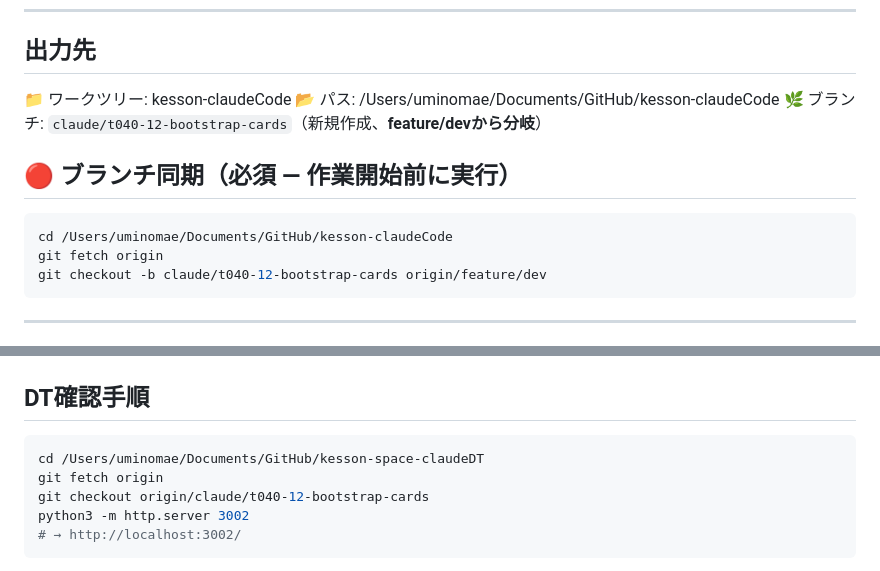
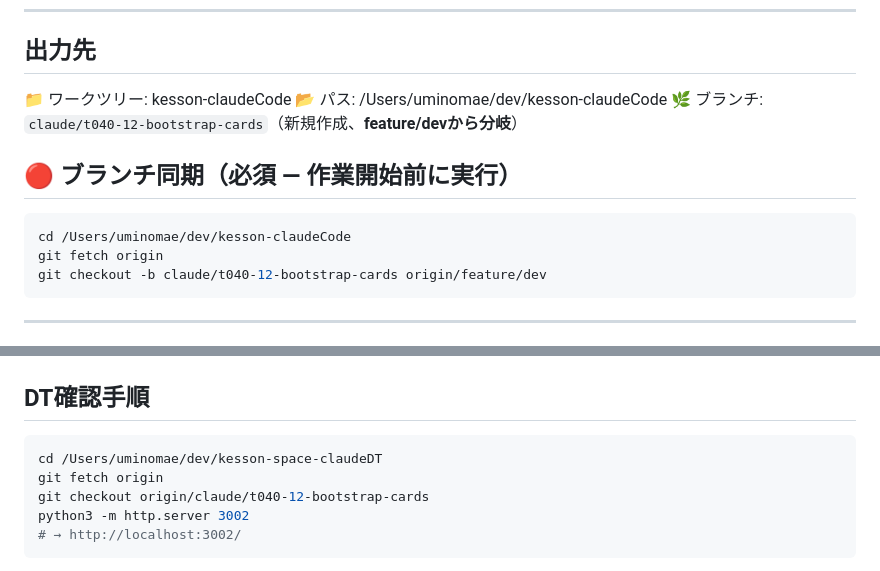
Before and after one commit to uminomae/kesson-space, a Markdown page: docs/instructions/T-040-12-bootstrap-cards.md, 2 parts joined by grey strips. Rendered like a GitHub page.

Commit message:
fix: T-040-12 指示書パスを ~/dev/ に更新

````diff
--- a/docs/instructions/T-040-12-bootstrap-cards.md
+++ b/docs/instructions/T-040-12-bootstrap-cards.md
@@ -9,13 +9,13 @@ devlog/articlesの両セクションで、セクション名の混乱を解消
 ## 出力先
 
 📁 ワークツリー: kesson-claudeCode
-📂 パス: /Users/uminomae/Documents/GitHub/kesson-claudeCode
+📂 パス: /Users/uminomae/dev/kesson-claudeCode
 🌿 ブランチ: `claude/t040-12-bootstrap-cards`（新規作成、**feature/devから分岐**）
 
 ## 🔴 ブランチ同期（必須 — 作業開始前に実行）
 
 ```bash
-cd /Users/uminomae/Documents/GitHub/kesson-claudeCode
+cd /Users/uminomae/dev/kesson-claudeCode
 git fetch origin
 git checkout -b claude/t040-12-bootstrap-cards origin/feature/dev
 ```
@@ -262,7 +262,7 @@ refactor(T-040-12): Bootstrap標準カード化 + セクション名TRACES統一
 ## DT確認手順
 
 ```bash
-cd /Users/uminomae/Documents/GitHub/kesson-space-claudeDT
+cd /Users/uminomae/dev/kesson-space-claudeDT
 git fetch origin
 git checkout origin/claude/t040-12-bootstrap-cards
 python3 -m http.server 3002
````
